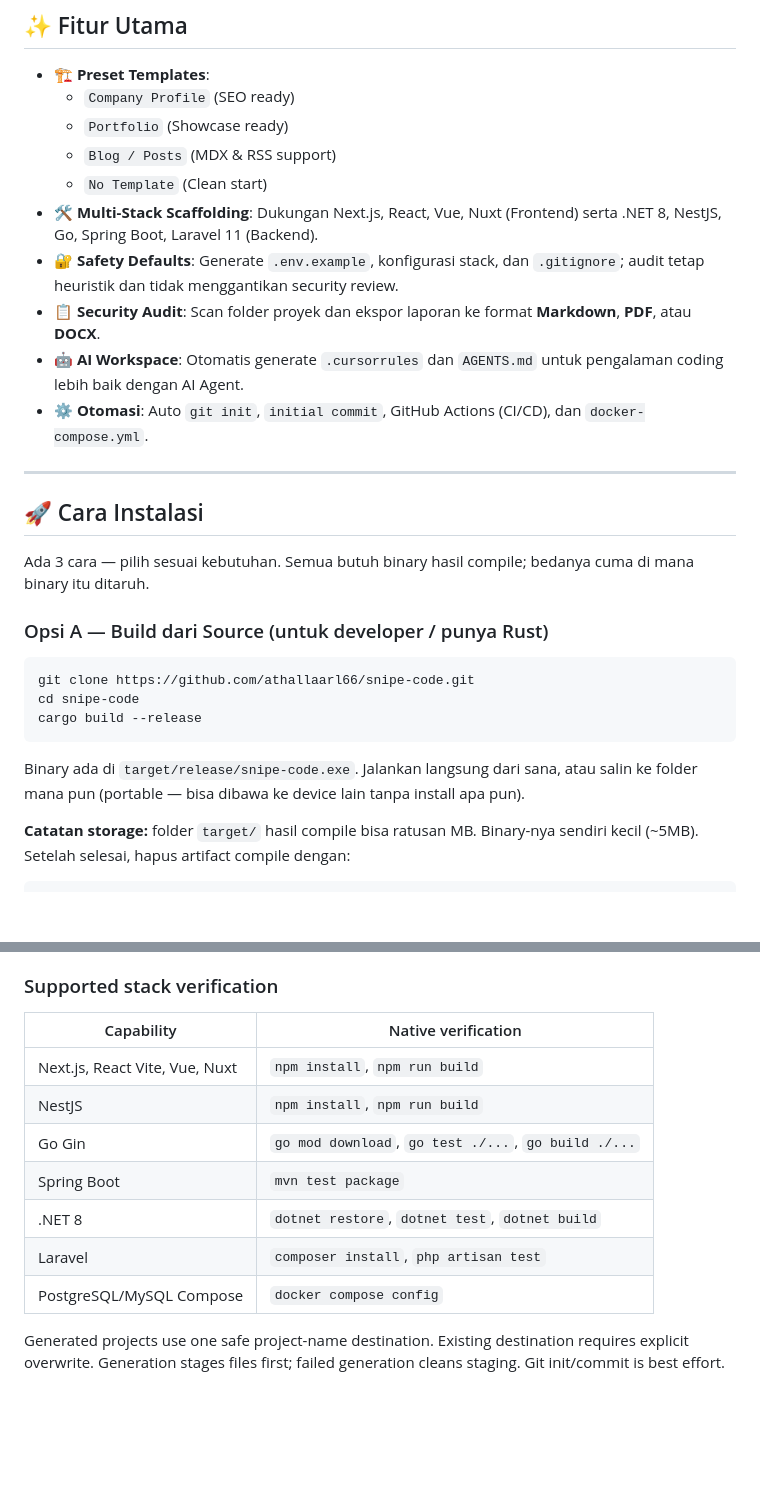
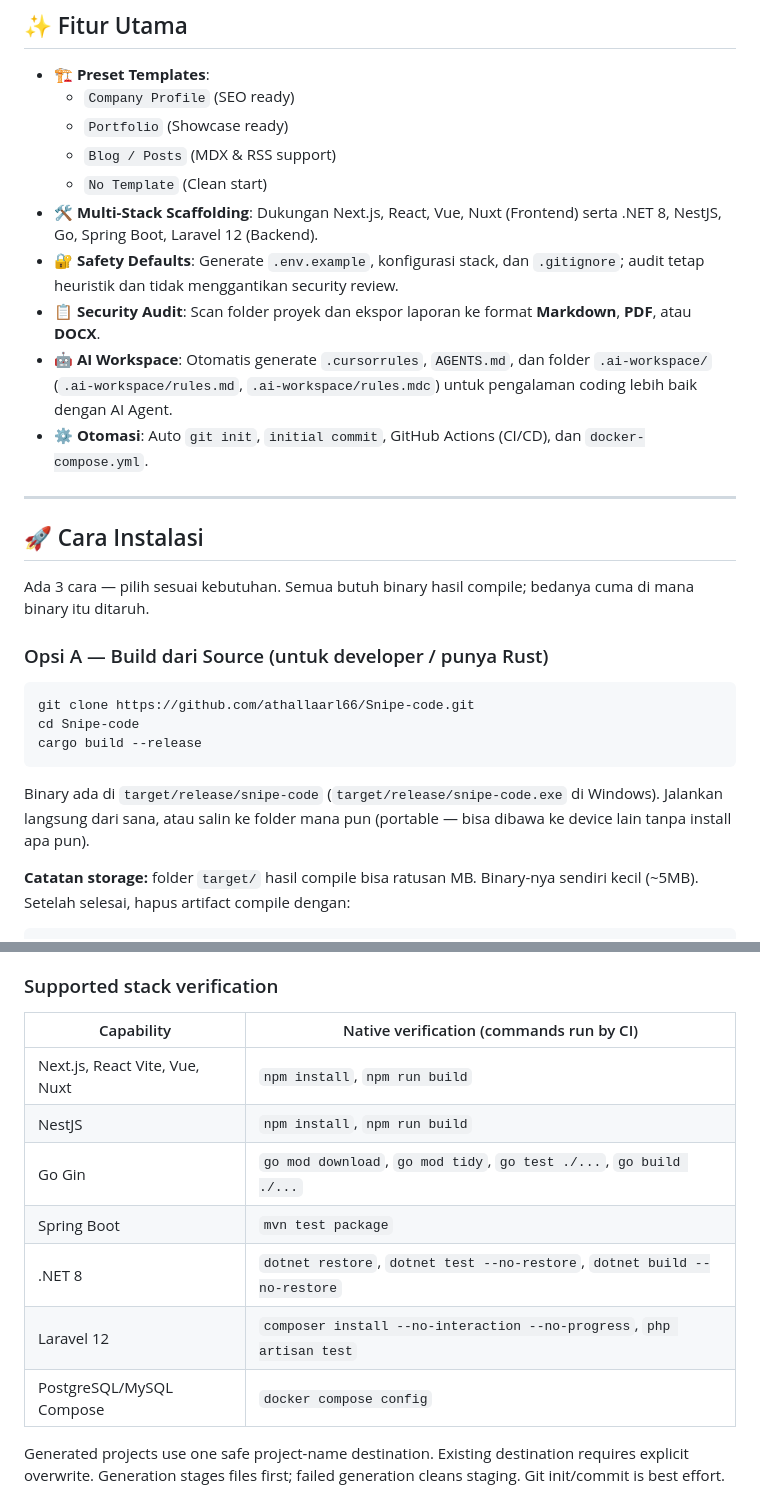
Before and after one commit to athallaarl66/Snipe-code, a Markdown page: README.md, 2 parts joined by grey strips. GitHub-like rendering; blank space fills up the shorter version.

Commit message:
docs(readme): report only what CI actually verifies
Stack table now lists the exact commands verify-generated.rs runs for
each stack, the Laravel row is 12, the AI Workspace line names the files
that are produced, and the install section gives the real binary path.

````diff
--- a/README.md
+++ b/README.md
@@ -13,10 +13,10 @@ SNIPE-CODE adalah tool CLI berbasis Rust yang dirancang untuk mempercepat inisia
   - `Portfolio` (Showcase ready)
   - `Blog / Posts` (MDX & RSS support)
   - `No Template` (Clean start)
-- 🛠️ **Multi-Stack Scaffolding**: Dukungan Next.js, React, Vue, Nuxt (Frontend) serta .NET 8, NestJS, Go, Spring Boot, Laravel 11 (Backend).
+- 🛠️ **Multi-Stack Scaffolding**: Dukungan Next.js, React, Vue, Nuxt (Frontend) serta .NET 8, NestJS, Go, Spring Boot, Laravel 12 (Backend).
 - 🔐 **Safety Defaults**: Generate `.env.example`, konfigurasi stack, dan `.gitignore`; audit tetap heuristik dan tidak menggantikan security review.
 - 📋 **Security Audit**: Scan folder proyek dan ekspor laporan ke format **Markdown**, **PDF**, atau **DOCX**.
-- 🤖 **AI Workspace**: Otomatis generate `.cursorrules` dan `AGENTS.md` untuk pengalaman coding lebih baik dengan AI Agent.
+- 🤖 **AI Workspace**: Otomatis generate `.cursorrules`, `AGENTS.md`, dan folder `.ai-workspace/` (`.ai-workspace/rules.md`, `.ai-workspace/rules.mdc`) untuk pengalaman coding lebih baik dengan AI Agent.
 - ⚙️ **Otomasi**: Auto `git init`, `initial commit`, GitHub Actions (CI/CD), dan `docker-compose.yml`.
 
 ---
@@ -28,12 +28,12 @@ Ada 3 cara — pilih sesuai kebutuhan. Semua butuh binary hasil compile; bedanya
 ### Opsi A — Build dari Source (untuk developer / punya Rust)
 
 ```bash
-git clone https://github.com/athallaarl66/snipe-code.git
-cd snipe-code
+git clone https://github.com/athallaarl66/Snipe-code.git
+cd Snipe-code
 cargo build --release
 ```
 
-Binary ada di `target/release/snipe-code.exe`. Jalankan langsung dari sana, atau salin ke folder mana pun (portable — bisa dibawa ke device lain tanpa install apa pun).
+Binary ada di `target/release/snipe-code` (`target/release/snipe-code.exe` di Windows). Jalankan langsung dari sana, atau salin ke folder mana pun (portable — bisa dibawa ke device lain tanpa install apa pun).
 
 **Catatan storage:** folder `target/` hasil compile bisa ratusan MB. Binary-nya sendiri kecil (~5MB). Setelah selesai, hapus artifact compile dengan:
 
@@ -117,15 +117,15 @@ Audit bersifat heuristik. Report mencantumkan detected context, rule groups, dan
 
 ### Supported stack verification
 
-| Capability                     | Native verification                                  |
-| ------------------------------ | ---------------------------------------------------- |
-| Next.js, React Vite, Vue, Nuxt | `npm install`, `npm run build`                       |
-| NestJS                         | `npm install`, `npm run build`                       |
-| Go Gin                         | `go mod download`, `go test ./...`, `go build ./...` |
-| Spring Boot                    | `mvn test package`                                   |
-| .NET 8                         | `dotnet restore`, `dotnet test`, `dotnet build`      |
-| Laravel                        | `composer install`, `php artisan test`               |
-| PostgreSQL/MySQL Compose       | `docker compose config`                              |
+| Capability                     | Native verification (commands run by CI)                              |
+| ------------------------------ | --------------------------------------------------------------------- |
+| Next.js, React Vite, Vue, Nuxt | `npm install`, `npm run build`                                         |
+| NestJS                         | `npm install`, `npm run build`                                         |
+| Go Gin                         | `go mod download`, `go mod tidy`, `go test ./...`, `go build ./...`    |
+| Spring Boot                    | `mvn test package`                                                     |
+| .NET 8                         | `dotnet restore`, `dotnet test --no-restore`, `dotnet build --no-restore` |
+| Laravel 12                     | `composer install --no-interaction --no-progress`, `php artisan test`   |
+| PostgreSQL/MySQL Compose       | `docker compose config`                                                |
 
 Generated projects use one safe project-name destination. Existing destination requires explicit overwrite. Generation stages files first; failed generation cleans staging. Git init/commit is best effort.
 
````
